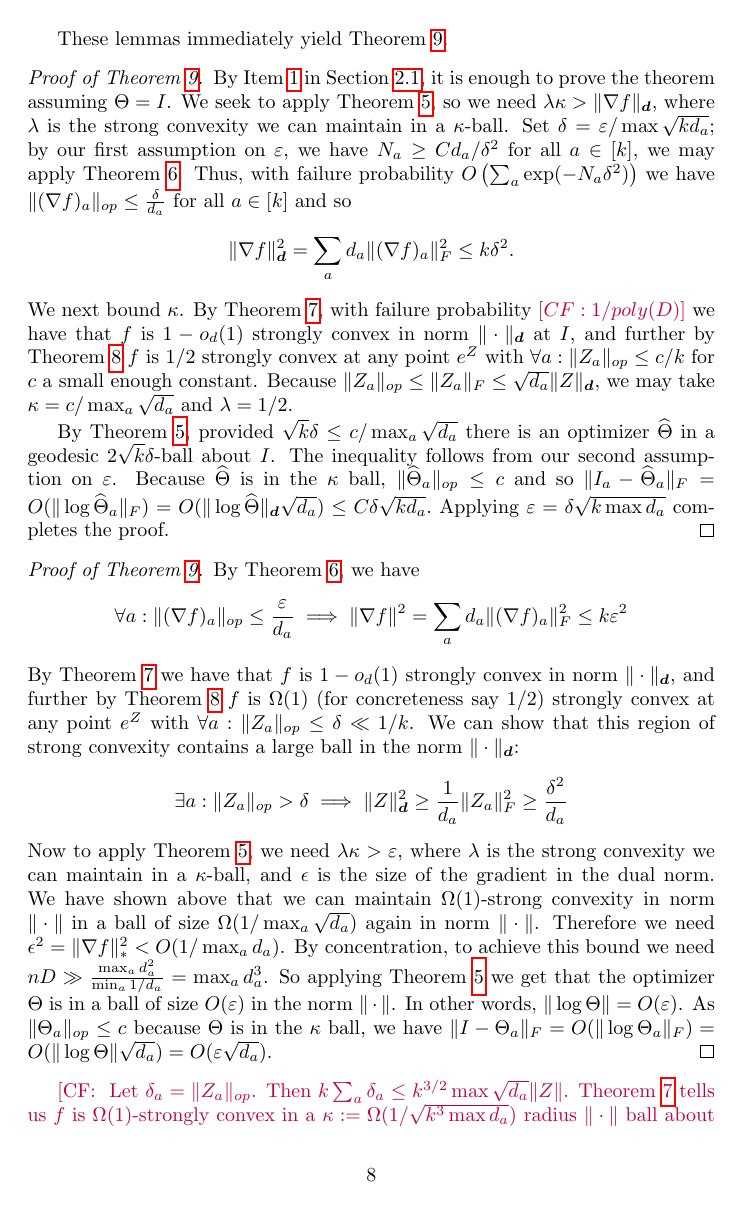
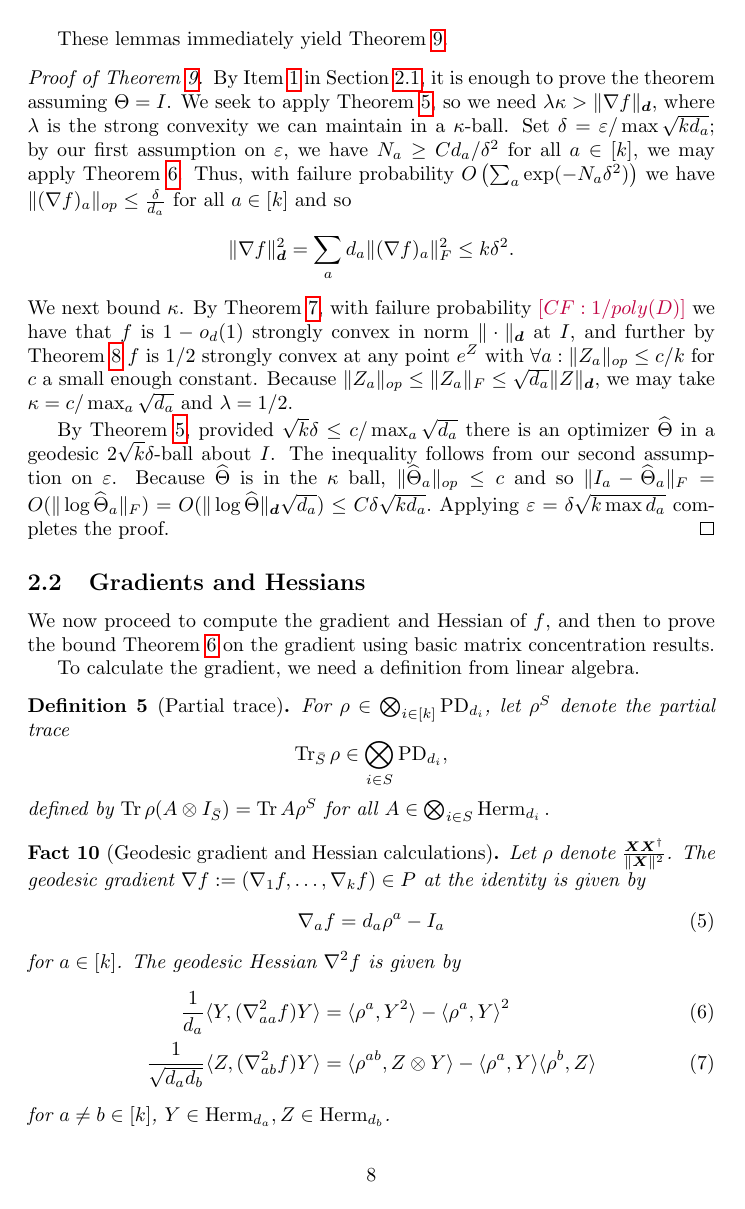
Before and after one commit to colefranks/MatrixNormalShrinkFlop, a LaTeX document (tensor-mle.tex): page 8 of 35. Compiled offline with pdfLaTeX.

Commit message:
delete old proof

```diff
--- a/tensor-mle.tex
+++ b/tensor-mle.tex
@@ -257,17 +257,6 @@ We next bound $\kappa$. By \cref{thm:tensor-convexity}, with failure probability
 By \cref{lem:convex-ball}, provided $\sqrt{k} \delta \leq c/\max_a \sqrt{d_a} $ there is an optimizer $\widehat{\Theta}$ in a geodesic $2 \sqrt{k} \delta$-ball about $I$. The inequality follows from our second assumption on $\eps$. Because $\widehat{\Theta}$ is in the $\kappa$ ball, $\|\widehat{\Theta}_a\|_{op} \leq c$ and so $\|I_a - \widehat{\Theta}_a\|_F = O( \| \log \widehat{\Theta}_a\|_F) = O( \|\log \widehat{\Theta}\|_{\vec d} \sqrt{d_a})  \leq C \delta \sqrt{k d_a}.$ Applying $\eps = \delta \sqrt{k \max d_a}$ completes the proof.
 \end{proof}
 
-\begin{proof}[Proof of \cref{thm:tensor-frobenius}] By \cref{lemma:gradient-bound}, we have
-\[ \forall a: \|(\nabla f)_{a}\|_{op} \leq \frac{\eps}{d_{a}} \implies \|\nabla f\|^{2} = \sum_{a} d_{a} \|(\nabla f)_{a}\|_{F}^{2} \leq k \eps^{2}  \]
-By \cref{thm:tensor-convexity} we have that $f$ is $1-o_{d}(1)$ strongly convex in norm $\|\cdot\|_{\vec d}$, and further by \cref{lem:perturbation} $f$ is $\Omega(1)$ (for concreteness say $1/2$) strongly convex at any point $e^{Z}$ with $\forall a: \|Z_{a}\|_{op} \leq \delta \ll 1/k$.
-We can show that this region of strong convexity contains a large ball in the norm $\|\cdot\|_{\vec d}$:
-\[ \exists a: \|Z_{a}\|_{op} > \delta \implies \|Z\|_{\vec d}^{2} \geq \frac{1}{d_{a}} \|Z_{a}\|_{F}^{2} \geq \frac{\delta^{2}}{d_{a}}  \]
-Now to apply \cref{lem:convex-ball}, we need $\lambda \kappa > \eps$, where $\lambda$ is the strong convexity we can maintain in a $\kappa$-ball, and $\epsilon$ is the size of the gradient in the dual norm. We have shown above that we can maintain $\Omega(1)$-strong convexity in norm $\|\cdot\|$ in a ball of size $\Omega(1/\max_{a} \sqrt{d_{a}})$ again in norm $\|\cdot\|$. Therefore we need $\epsilon^{2} = \|\nabla f\|_{*}^{2} < O(1/\max_{a} d_{a})$. By concentration, to achieve this bound we need $nD \gg \frac{\max_{a} d_{a}^{2}}{\min_{a} 1/d_{a}} = \max_{a} d_{a}^{3}$. So applying \cref{lem:convex-ball} we get that the optimizer $\Theta$ is in a ball of size $O(\eps)$ in the norm $\|\cdot\|$. In other words, $\|\log \Theta\| = O(\eps)$. As $\|\Theta_a\|_{op} \leq c$ because $\Theta$ is in the $\kappa$ ball, we have $\|I - \Theta_a\|_F = O( \| \log \Theta_a\|_F) = O( \|\log \Theta\| \sqrt{d_a}) = O( \eps \sqrt{d_a}).$\end{proof}
-
-
-\CF{
-Let $\delta_a = \|Z_a\|_{op}$. Then $k \sum_a  \delta_a \leq k^{3/2} \max \sqrt{d_a} \|Z\|$. \cref{thm:tensor-convexity} tells us $f$ is $\Omega(1)$-strongly convex in a $\kappa:=\Omega(1/\sqrt{k^{3}\max d_a} )$ radius $\| \cdot \|$ ball about $I$ with inverse polynomial failure probability. By \cref{lemma:gradient-bound}, with failure probabilty at most $\sum_a \exp ( - N_a \eps^2)$, $\| \nabla f\|_* \leq \eps \sqrt{k}$. Provided $\eps = c/k^2 \max \sqrt{d_a}$, \cref{lem:convex-ball} shows there is an optimizer $\Theta$ of $f$ in a $\| \cdot \|$ ball of radius $\eps$. }
-%As $\|Z_a\|_{op} \leq c$ on the $\kappa$ ball, we have $\|I - \Theta_a\|_F \leq \| \log \Theta_a\|_F \leq \|\log \Theta\|/\sqrt{d_a}$. }
 
 
 
```
